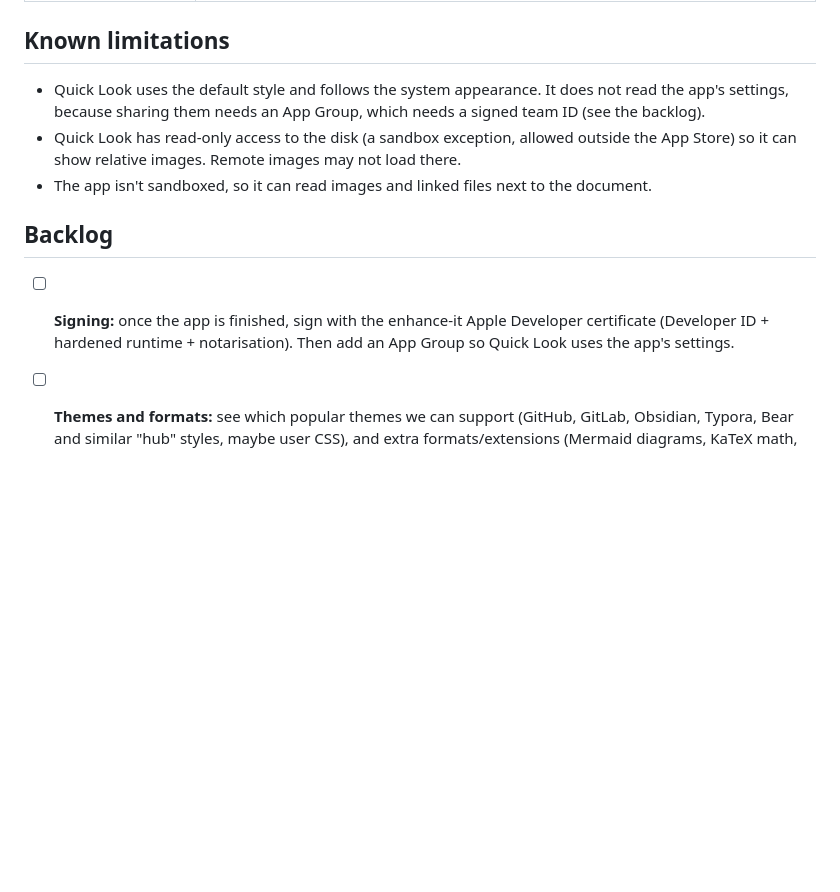
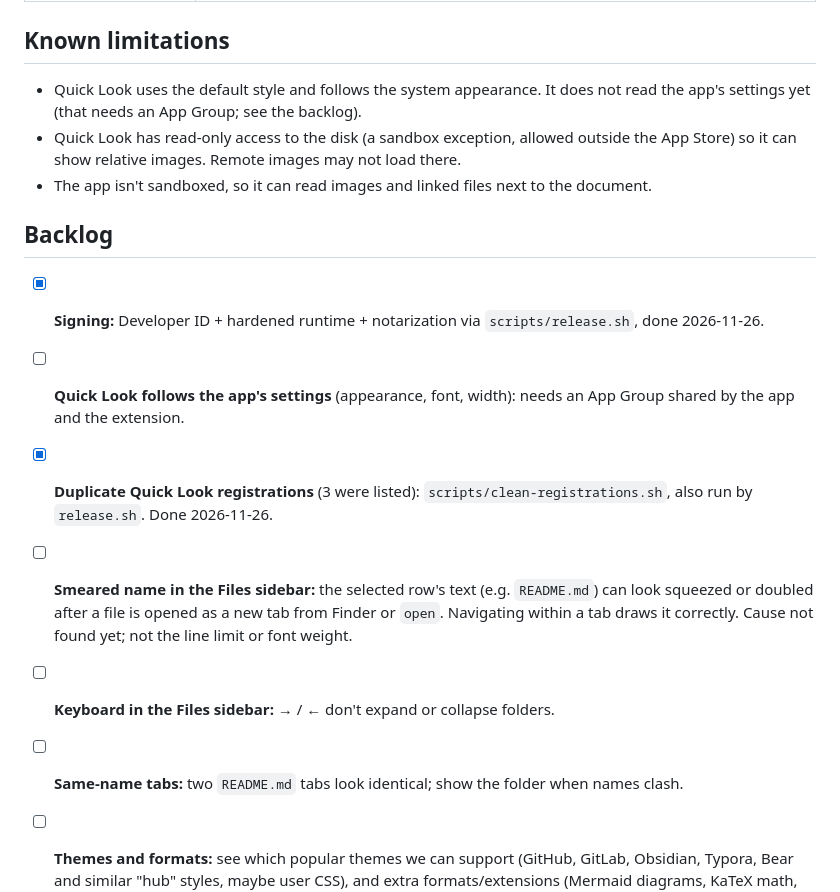
Before and after one commit to stefanskotte/marky, a Markdown page: README.md, the part around one of its changes. Drawn GitHub-style; blank space fills up the shorter version.

```diff
--- a/README.md
+++ b/README.md
@@ -62,17 +79,24 @@ Change All…
 
 ## Known limitations
 
-- Quick Look uses the default style and follows the system appearance. It does not read the app's settings,
-  because sharing them needs an App Group, which needs a signed team ID (see the backlog).
+- Quick Look uses the default style and follows the system appearance. It does not read the app's settings
+  yet (that needs an App Group; see the backlog).
 - Quick Look has read-only access to the disk (a sandbox exception, allowed outside the App Store) so it
   can show relative images. Remote images may not load there.
 - The app isn't sandboxed, so it can read images and linked files next to the document.
 
 ## Backlog
 
-- [ ] **Signing:** once the app is finished, sign with the enhance-it Apple Developer certificate
-  (Developer ID + hardened runtime + notarisation). Then add an App Group so Quick Look uses the app's
-  settings.
+- [x] **Signing:** Developer ID + hardened runtime + notarization via `scripts/release.sh`, done 2026-11-26.
+- [ ] **Quick Look follows the app's settings** (appearance, font, width): needs an App Group shared by the
+  app and the extension.
+- [x] **Duplicate Quick Look registrations** (3 were listed): `scripts/clean-registrations.sh`, also run by
+  `release.sh`. Done 2026-11-26.
+- [ ] **Smeared name in the Files sidebar:** the selected row's text (e.g. `README.md`) can look squeezed
+  or doubled after a file is opened as a new tab from Finder or `open`. Navigating within a tab draws it
+  correctly. Cause not found yet; not the line limit or font weight.
+- [ ] **Keyboard in the Files sidebar:** → / ← don't expand or collapse folders.
+- [ ] **Same-name tabs:** two `README.md` tabs look identical; show the folder when names clash.
 - [ ] **Themes and formats:** see which popular themes we can support (GitHub, GitLab, Obsidian, Typora,
   Bear and similar "hub" styles, maybe user CSS), and extra formats/extensions (Mermaid diagrams,
   KaTeX math, wiki-links, emoji shortcodes).
```
Also changed, not shown: other parts of README.md (+23 -6 lines), docs/screenshots/app-tabs.png (added), docs/screenshots/quicklook.png (added), 6 other files.
